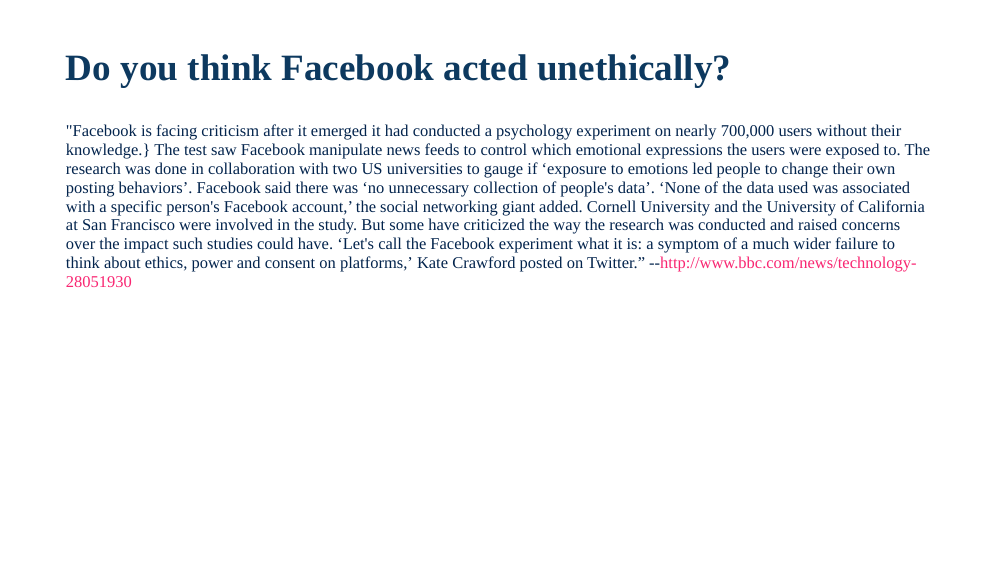
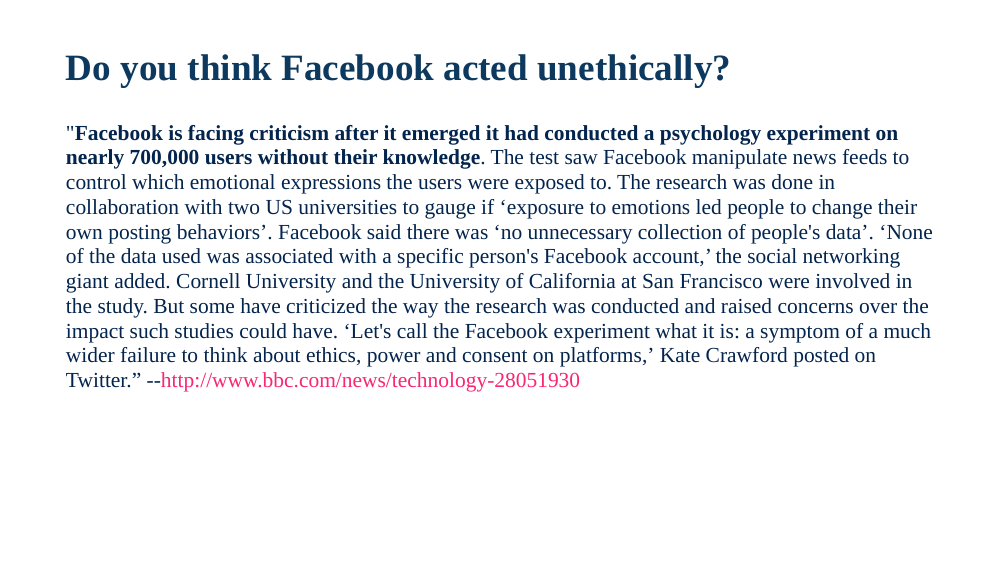
Before and after one commit to wmmurrah/ERMA7200, an R Markdown document (products/slides/Ethics_xaringan.Rmd): page 3 of 10. Rendered offline with R 4.5, knitr and Pandoc, with nearby package versions; the slides are laid out offline by our stand-in for remark.js, each with all of its steps uncovered, in fonts that may differ from those the slides ask for, and without slide numbers, shadows or browser add-ons.

Commit message:
Adapt ethics slide to xaringan presentation

```diff
--- a/products/slides/Ethics_xaringan.Rmd
+++ b/products/slides/Ethics_xaringan.Rmd
@@ -30,13 +30,15 @@
 
 ## Do you think Facebook acted unethically?
 
+.large[
 
-"Facebook is facing criticism after it emerged it had conducted a psychology experiment on nearly 700,000 users without their knowledge.} The test saw Facebook manipulate news feeds to control which emotional expressions the users were exposed to. The research was done in collaboration with two US universities to gauge if ‘exposure to emotions led people to change their own posting behaviors’.
+"**Facebook is facing criticism after it emerged it had conducted a psychology experiment on nearly 700,000 users without their knowledge**. The test saw Facebook manipulate news feeds to control which emotional expressions the users were exposed to. The research was done in collaboration with two US universities to gauge if ‘exposure to emotions led people to change their own posting behaviors’.
 Facebook said there was ‘no unnecessary collection of people's data’. ‘None of the data used was associated with a specific person's Facebook account,’ the social networking giant added.
 Cornell University and the University of California at San Francisco were involved in the study.
 But some have criticized the way the research was conducted and raised concerns over the impact such studies could have.
 ‘Let's call the Facebook experiment what it is: a symptom of a much wider failure to think about ethics, power and consent on platforms,’ Kate Crawford posted on Twitter.”
 --http://www.bbc.com/news/technology-28051930
+]
 
 ---
 
```
Also changed, not shown: products/slides/Ethics_xaringan.html.
